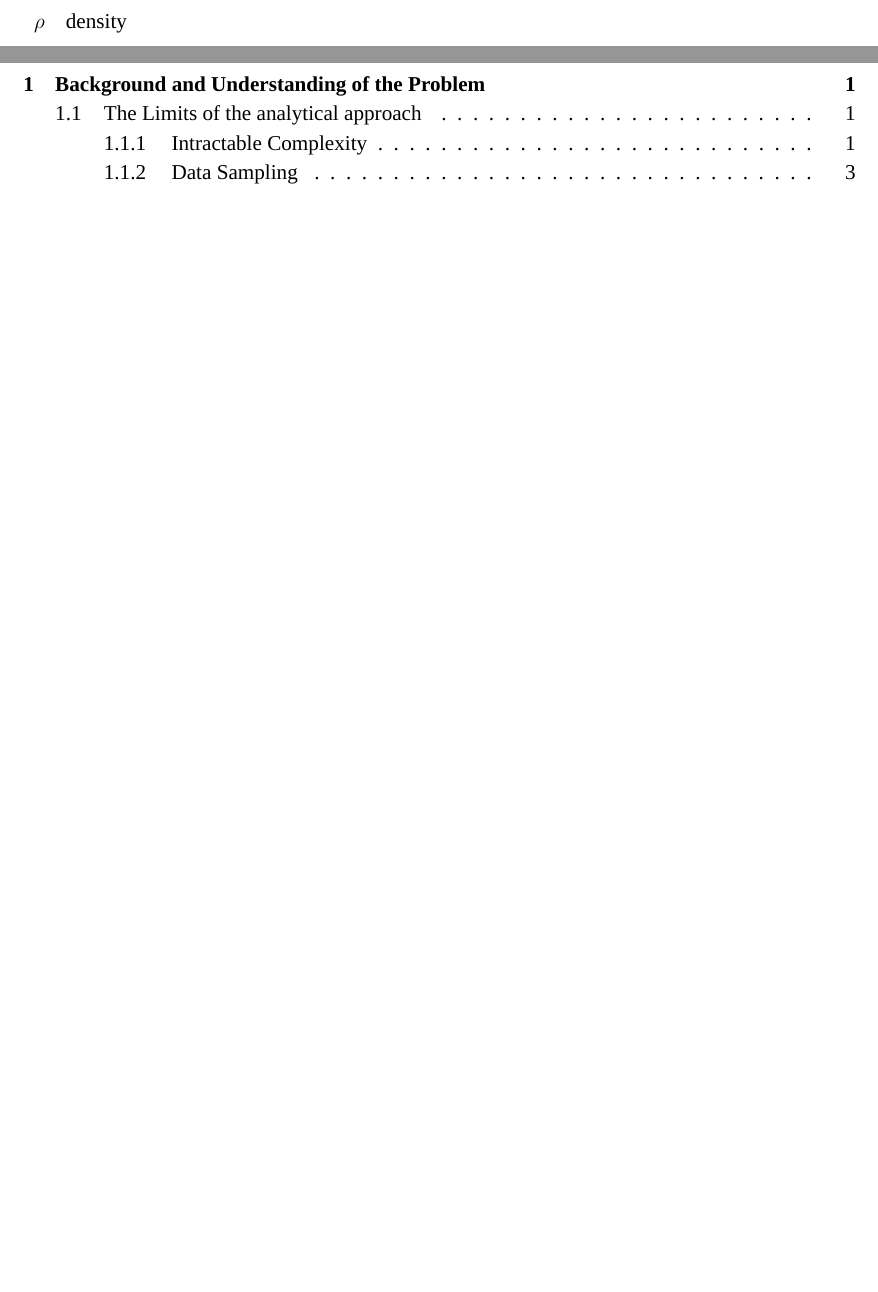
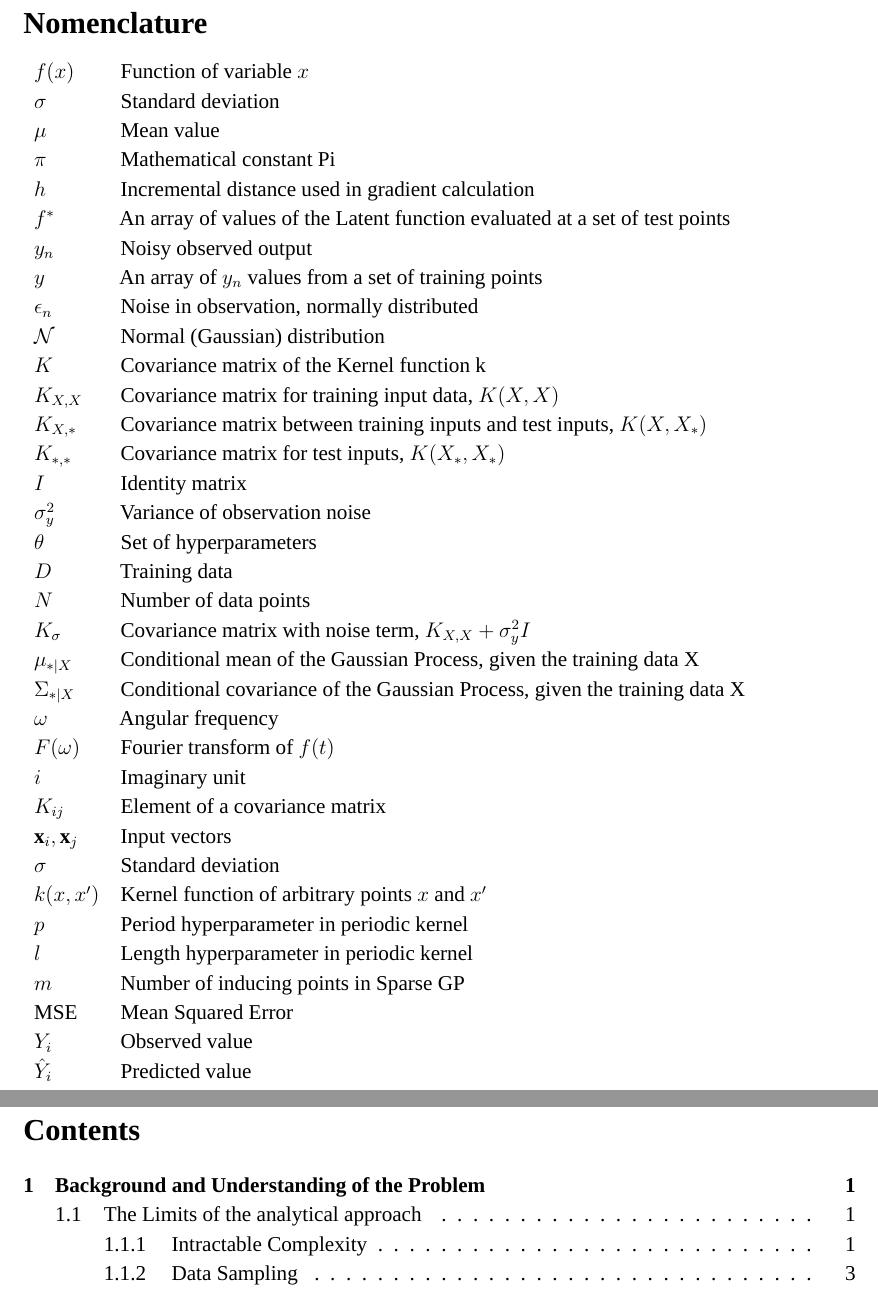
Before and after one commit to hwalton/probabilistic-numerics-dissertation-writeup, a LaTeX thesis (dissertation.tex): two parts of pages 2 and 3 of 16, joined at a grey line, cut at the place of the change, the shorter picture padded with empty space. Compiled offline with LuaLaTeX; a missing font is replaced by an installed copy or a similar font.

```diff
--- a/dissertation.tex
+++ b/dissertation.tex
@@ -77,9 +77,43 @@
 
     \section*{Nomenclature}
     \begin{tabular}{ll}
-        $\rho$ & density \\
-        % Add more entries here
+        $f(x)$ & Function of variable $x$ \\
+        $\sigma$ & Standard deviation \\
+        $\mu$ & Mean value \\
+        $\pi$ & Mathematical constant Pi \\
+        $h$ & Incremental distance used in gradient calculation \\
+        $f^*$ & An array of values of the Latent function evaluated at a set of test points \\
+        $y_n$ & Noisy observed output \\
+        $y$ & An array of $y_n$ values from a set of training points \\
+        $\epsilon_n$ & Noise in observation, normally distributed \\
+        $\mathcal{N}$ & Normal (Gaussian) distribution \\
+        $K$ & Covariance matrix of the Kernel function k \\
+        $K_{X,X}$ & Covariance matrix for training input data, $K(X,X)$ \\
+        $K_{X,*}$ & Covariance matrix between training inputs and test inputs, $K(X,X_*)$ \\
+        $K_{*,*}$ & Covariance matrix for test inputs, $K(X_*,X_*)$ \\
+        $I$ & Identity matrix \\
+        $\sigma^2_y$ & Variance of observation noise \\
+        $\theta$ & Set of hyperparameters \\
+        $D$ & Training data \\
+        $N$ & Number of data points \\
+        $K_{\sigma}$ & Covariance matrix with noise term, $K_{X,X} + \sigma^2_y I$ \\
+        $\mu_{*|X}$ & Conditional mean of the Gaussian Process, given the training data X \\
+        $\Sigma_{*|X}$ & Conditional covariance of the Gaussian Process, given the training data X \\
+        $\omega$ & Angular frequency \\
+        $F(\omega)$ & Fourier transform of $f(t)$ \\
+        $i$ & Imaginary unit \\
+        $K_{ij}$ & Element of a covariance matrix \\
+        $\mathbf{x}_i, \mathbf{x}_j$ & Input vectors \\
+        $\sigma$ & Standard deviation \\
+        $k(x, x')$ & Kernel function of arbitrary points $x$ and $x'$ \\
+        $p$ & Period hyperparameter in periodic kernel \\
+        $l$ & Length hyperparameter in periodic kernel \\
+        $m$ & Number of inducing points in Sparse GP \\
+        $\text{MSE}$ & Mean Squared Error \\
+        $Y_i$ & Observed value \\
+        $\hat{Y}_i$ & Predicted value \\
     \end{tabular}
+
 
     \newpage
     \tableofcontents
```
Also changed, not shown: dissertation.tex (22 more changed lines), 2 other files.
